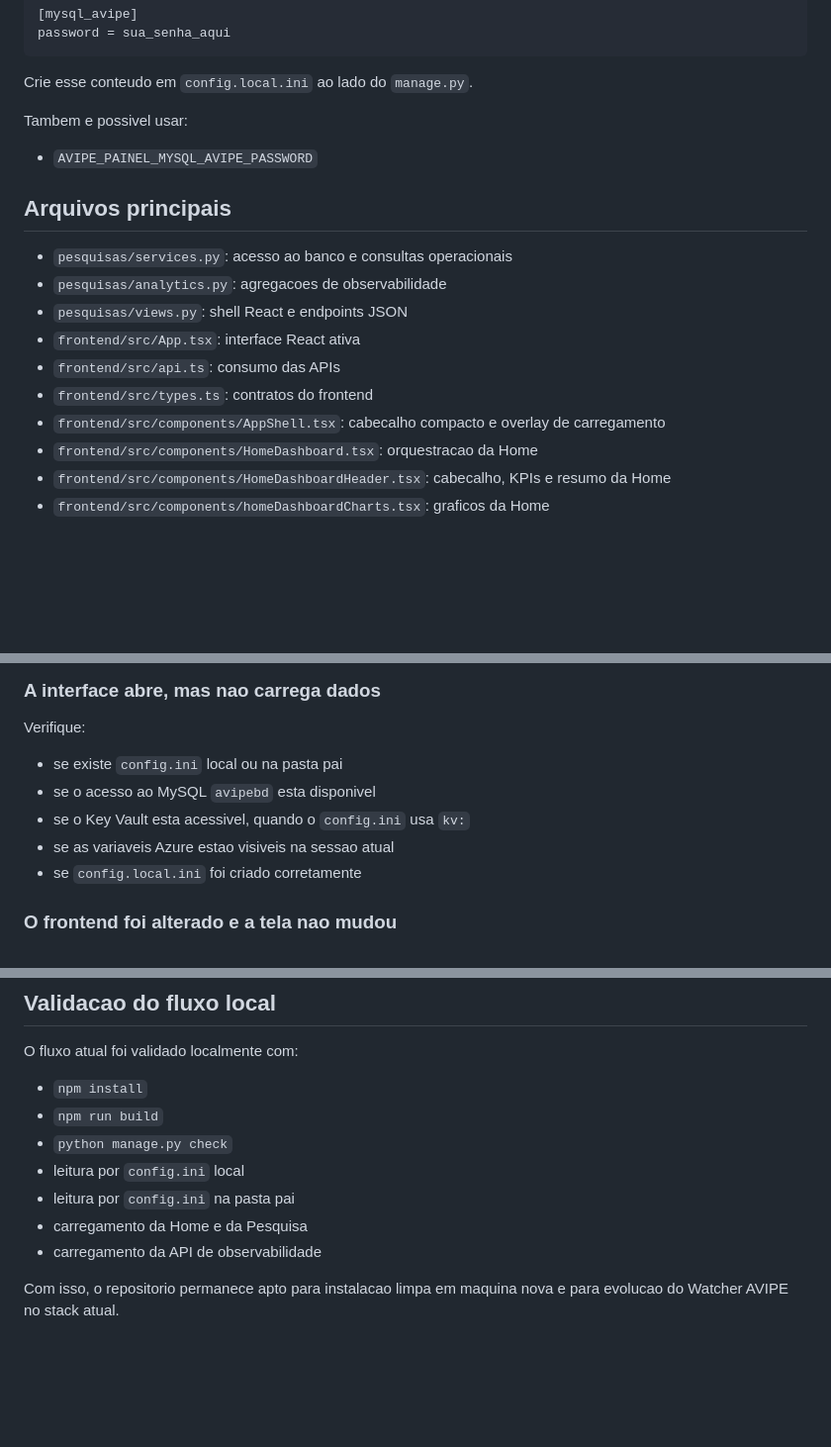
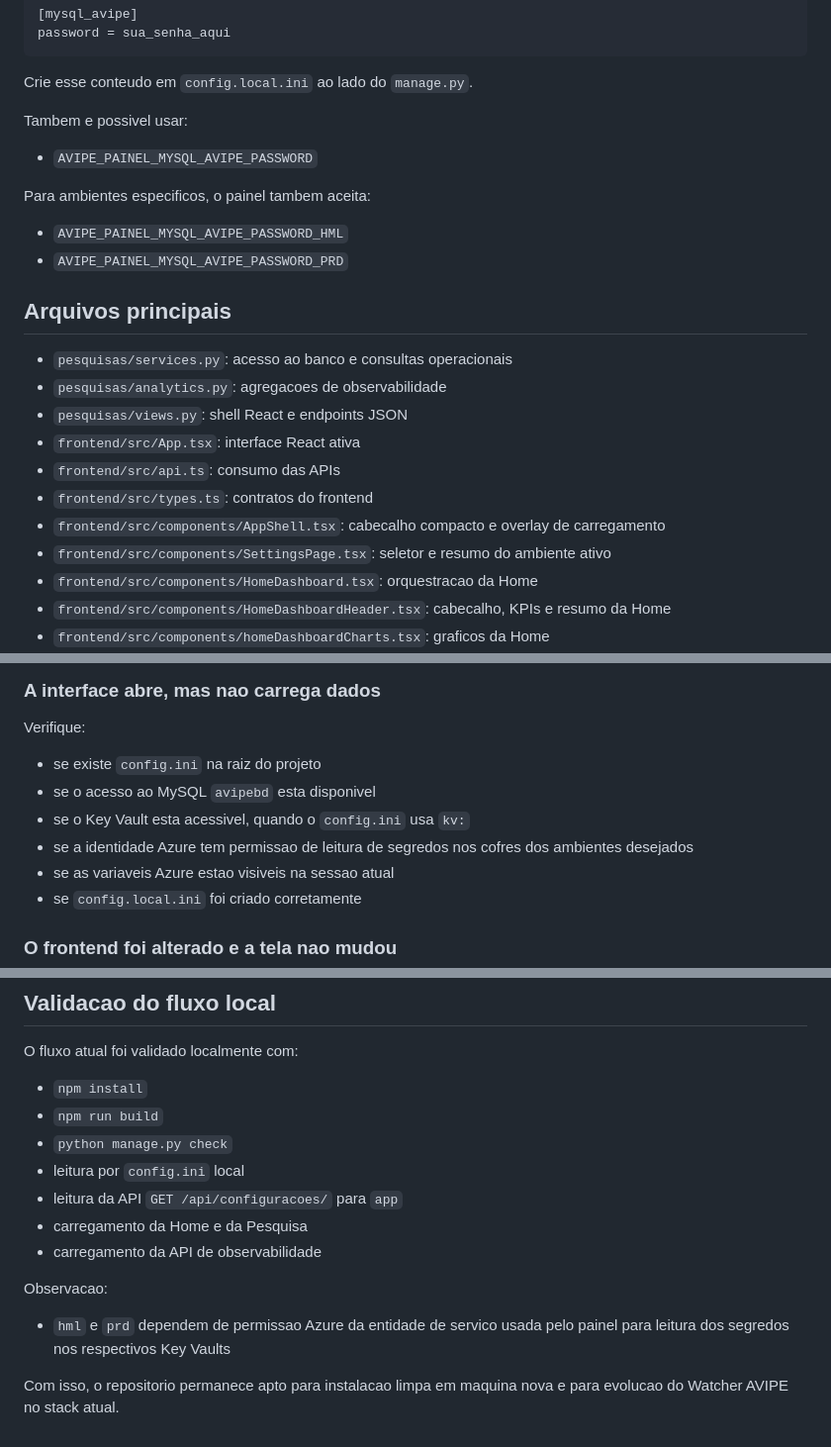
Before and after one commit to davidpestilli/avipe_painel, a Markdown page: README.md, 3 parts joined by grey strips. Shown at 99% size. Drawn GitHub-style; blank space fills up the shorter version.

```diff
--- a/README.md
+++ b/README.md
@@ -255,6 +289,11 @@ Tambem e possivel usar:
 
 - `AVIPE_PAINEL_MYSQL_AVIPE_PASSWORD`
 
+Para ambientes especificos, o painel tambem aceita:
+
+- `AVIPE_PAINEL_MYSQL_AVIPE_PASSWORD_HML`
+- `AVIPE_PAINEL_MYSQL_AVIPE_PASSWORD_PRD`
+
 ## Arquivos principais
 
 - `pesquisas/services.py`: acesso ao banco e consultas operacionais
@@ -264,6 +303,7 @@ Tambem e possivel usar:
 - `frontend/src/api.ts`: consumo das APIs
 - `frontend/src/types.ts`: contratos do frontend
 - `frontend/src/components/AppShell.tsx`: cabecalho compacto e overlay de carregamento
+- `frontend/src/components/SettingsPage.tsx`: seletor e resumo do ambiente ativo
 - `frontend/src/components/HomeDashboard.tsx`: orquestracao da Home
 - `frontend/src/components/HomeDashboardHeader.tsx`: cabecalho, KPIs e resumo da Home
 - `frontend/src/components/homeDashboardCharts.tsx`: graficos da Home
@@ -291,9 +331,10 @@ Coberto pelo `.gitignore`:
 
 Verifique:
 
-- se existe `config.ini` local ou na pasta pai
+- se existe `config.ini` na raiz do projeto
 - se o acesso ao MySQL `avipebd` esta disponivel
 - se o Key Vault esta acessivel, quando o `config.ini` usa `kv:`
+- se a identidade Azure tem permissao de leitura de segredos nos cofres dos ambientes desejados
 - se as variaveis Azure estao visiveis na sessao atual
 - se `config.local.ini` foi criado corretamente
 
@@ -312,8 +353,12 @@ O fluxo atual foi validado localmente com:
 - `npm run build`
 - `python manage.py check`
 - leitura por `config.ini` local
-- leitura por `config.ini` na pasta pai
+- leitura da API `GET /api/configuracoes/` para `app`
 - carregamento da Home e da Pesquisa
 - carregamento da API de observabilidade
 
+Observacao:
+
+- `hml` e `prd` dependem de permissao Azure da entidade de servico usada pelo painel para leitura dos segredos nos respectivos Key Vaults
+
 Com isso, o repositorio permanece apto para instalacao limpa em maquina nova e para evolucao do Watcher AVIPE no stack atual.
```
Also changed, not shown: other parts of README.md (+40 -6 lines), MEMORIA_IMPLEMENTACAO.md (+61 -9 lines).
